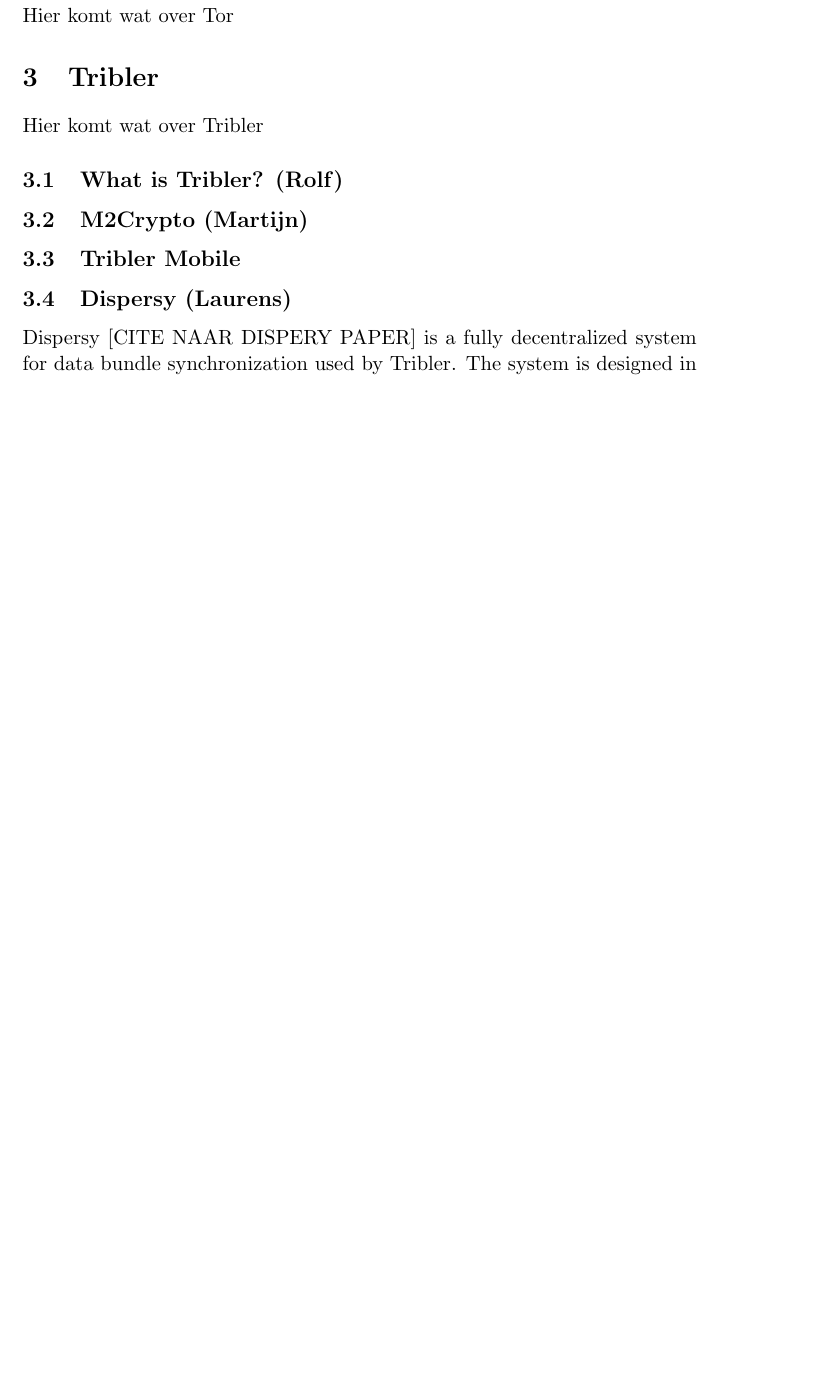
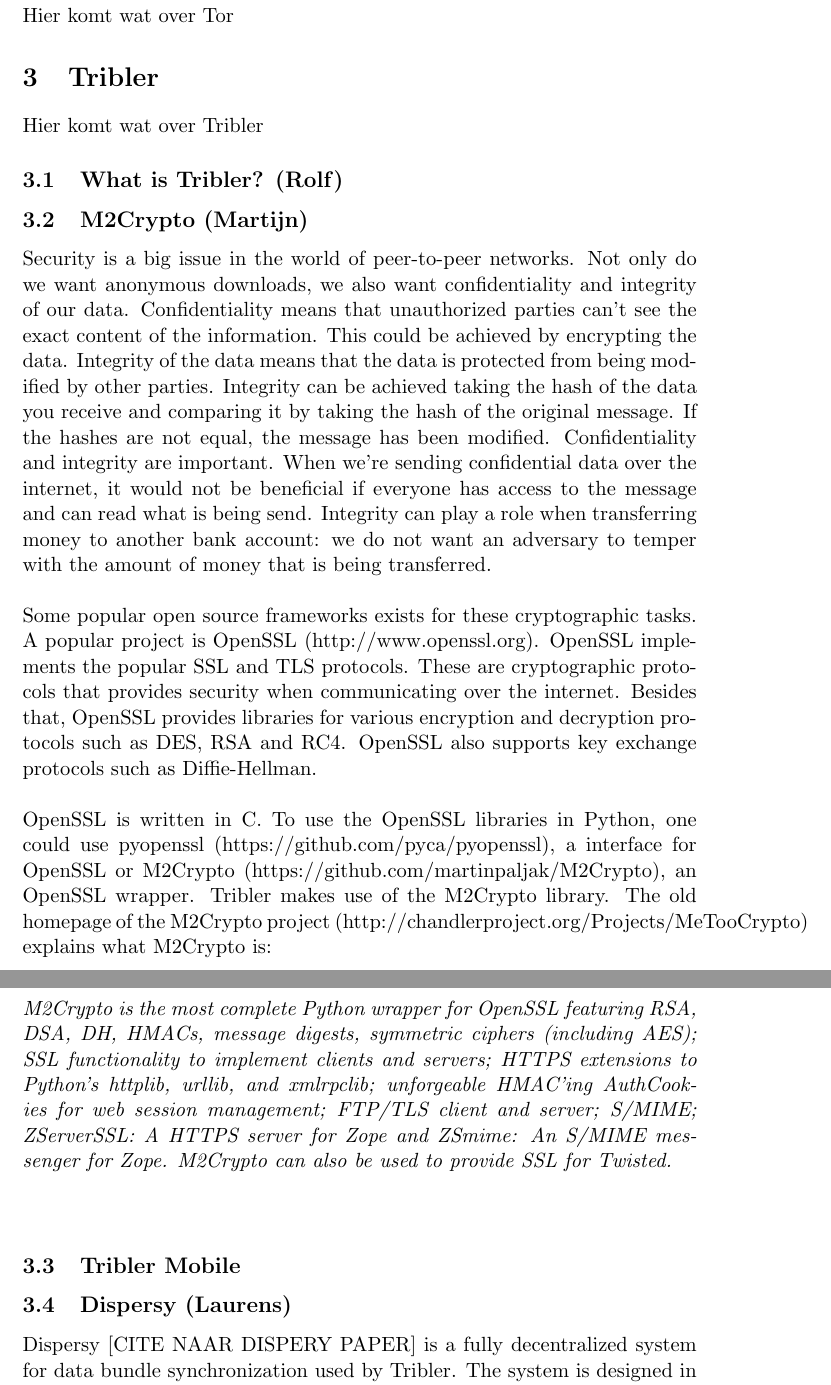
Before and after one commit to rjagerman/AT3, a LaTeX document (Report/literature-research.tex): part of page 3 of 5 before the commit and two parts of pages 3 and 4 of 6 after it, the two joined at a grey line, cut so that both start at the same text, the shorter picture padded with empty space. Compiled offline with pdfLaTeX.

Commit message:
Added a section about M2Crypto

```diff
--- a/Report/literature-research.tex
+++ b/Report/literature-research.tex
@@ -36,6 +36,10 @@
 \subsection{What is Tribler? (Rolf)}
 
 \subsection{M2Crypto (Martijn)}
+Security is a big issue in the world of peer-to-peer networks. Not only do we want anonymous downloads, we also want confidentiality and integrity of our data. Confidentiality means that unauthorized parties can't see the exact content of the information. This could be achieved by encrypting the data. Integrity of the data means that the data is protected from being modified by other parties. Integrity can be achieved taking the hash of the data you receive and comparing it by taking the hash of the original message. If the hashes are not equal, the message has been modified. Confidentiality and integrity are important. When we're sending confidential data over the internet, it would not be beneficial if everyone has access to the message and can read what is being send. Integrity can play a role when transferring money to another bank account: we do not want an adversary to temper with the amount of money that is being transferred.\\\\
+Some popular open source frameworks exists for these cryptographic tasks. A popular project is OpenSSL (http://www.openssl.org). OpenSSL implements the popular SSL and TLS protocols. These are cryptographic protocols that provides security when communicating over the internet. Besides that, OpenSSL provides libraries for various encryption and decryption protocols such as DES, RSA and RC4. OpenSSL also supports key exchange protocols such as Diffie-Hellman.\\\\
+OpenSSL is written in C. To use the OpenSSL libraries in Python, one could use pyopenssl (https://github.com/pyca/pyopenssl), a interface for OpenSSL or M2Crypto (https://github.com/martinpaljak/M2Crypto), an OpenSSL wrapper. Tribler makes use of the M2Crypto library. The old homepage of the M2Crypto project (http://chandlerproject.org/Projects/MeTooCrypto) explains what M2Crypto is:\\\\
+\emph{M2Crypto is the most complete Python wrapper for OpenSSL featuring RSA, DSA, DH, HMACs, message digests, symmetric ciphers (including AES); SSL functionality to implement clients and servers; HTTPS extensions to Python's httplib, urllib, and xmlrpclib; unforgeable HMAC'ing AuthCookies for web session management; FTP/TLS client and server; S/MIME; ZServerSSL: A HTTPS server for Zope and ZSmime: An S/MIME messenger for Zope. M2Crypto can also be used to provide SSL for Twisted.}\\\\
 
 \subsection{Tribler Mobile}
 
```
